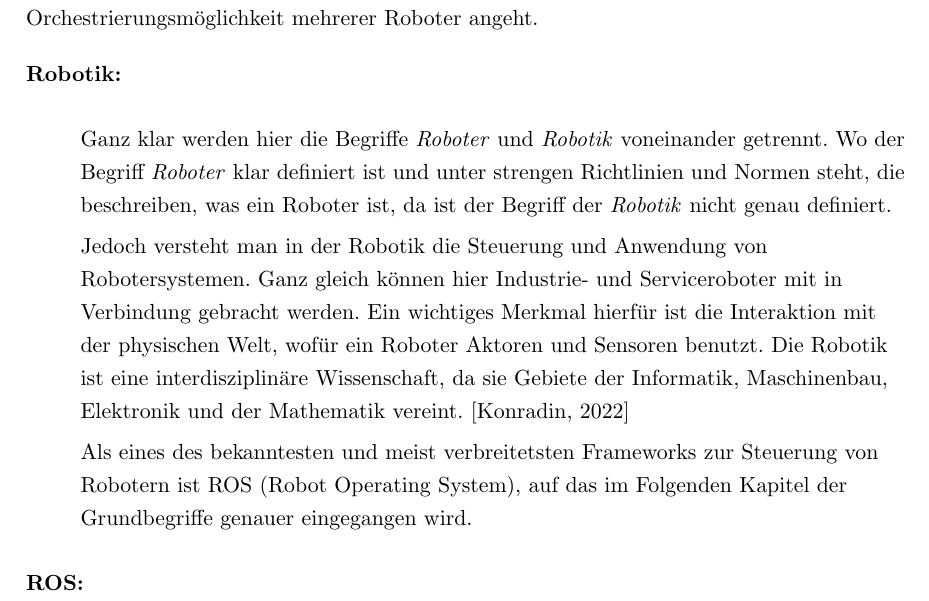
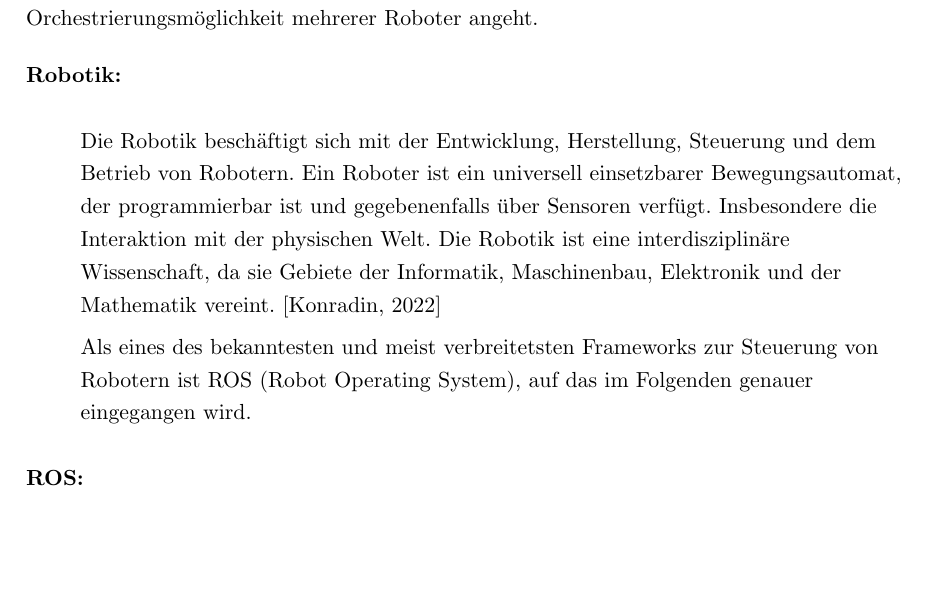
Before and after one commit to qaysedc/SystemadministrationWiSe22, a LaTeX document (doc/expose/expose.tex, which reads doc/expose/robotic.tex): part of page 8 of 27, cut so that both start at the same text, the shorter picture padded with empty space. Compiled offline with pdfLaTeX.

Commit message:
update robotics explanation

```diff
--- a/doc/expose/robotic.tex
+++ b/doc/expose/robotic.tex
@@ -1,13 +1,12 @@
 \begin{flushleft}
-    Ganz klar werden hier die Begriffe \textit{Roboter} und \textit{Robotik} voneinander getrennt.
-    Wo der Begriff \textit{Roboter} klar definiert ist und unter strengen Richtlinien und Normen steht, die beschreiben, was ein Roboter ist, da ist der Begriff der \textit{Robotik} nicht genau definiert.
 
-    Jedoch versteht man in der Robotik die Steuerung und Anwendung von Robotersystemen.
-    Ganz gleich können hier Industrie- und Serviceroboter mit in Verbindung gebracht werden.
-    Ein wichtiges Merkmal hierfür ist die Interaktion mit der physischen Welt, wofür ein Roboter Aktoren und Sensoren benutzt.
+    Die Robotik beschäftigt sich mit der Entwicklung, Herstellung, Steuerung und dem Betrieb von Robotern.
+    Ein Roboter ist ein universell einsetzbarer Bewegungsautomat, der programmierbar ist und gegebenenfalls über Sensoren verfügt.
+    Insbesondere die Interaktion mit der physischen Welt.
     Die Robotik ist eine interdisziplinäre Wissenschaft, da sie Gebiete der Informatik, Maschinenbau, Elektronik und der Mathematik vereint.
     \cite{robotik_konradin}
 
-    Als eines des bekanntesten und meist verbreitetsten Frameworks zur Steuerung von Robotern ist ROS (Robot Operating System), auf das im Folgenden Kapitel der Grundbegriffe genauer eingegangen wird.
+
+    Als eines des bekanntesten und meist verbreitetsten Frameworks zur Steuerung von Robotern ist ROS (Robot Operating System), auf das im Folgenden genauer eingegangen wird.
 
 \end{flushleft}
```
